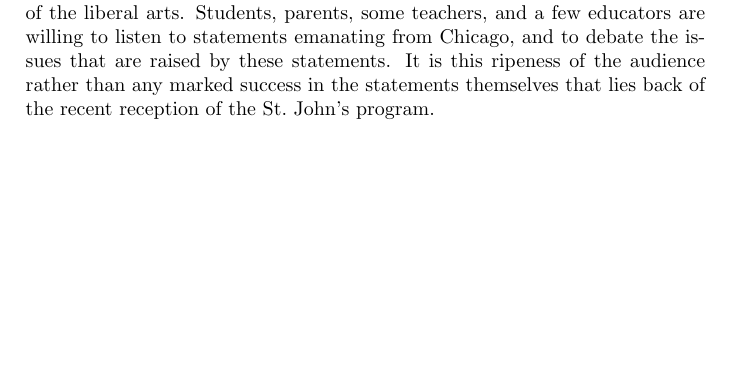
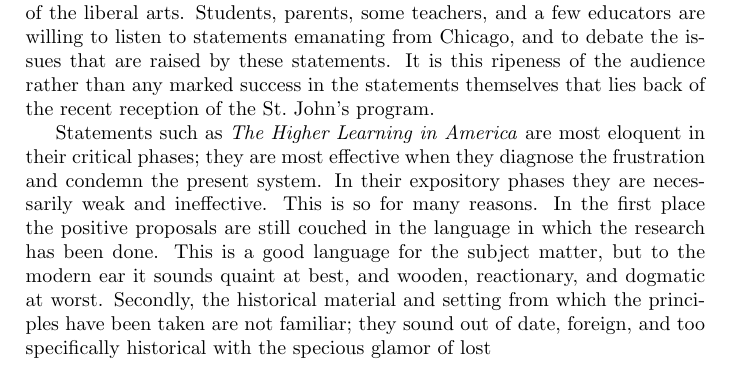
Before and after one commit to danielharrell/Buchanan, a LaTeX book (search.tex): part of page 5 of 13, cut so that both start at the same text, the shorter picture padded with empty space. Compiled offline with pdfLaTeX.

Commit message:
Page 4 of original entered.

```diff
--- a/search.tex
+++ b/search.tex
@@ -125,6 +125,19 @@ statements emanating from Chicago, and to debate the issues that are
 raised by these statements. It is this ripeness of the audience rather
 than any marked success in the statements themselves that lies back of
 the recent reception of the St.\ John's program.
+
+Statements such as \emph{The Higher Learning in America} are most
+eloquent in their critical phases; they are most effective when they
+diagnose the frustration and condemn the present system. In their
+expository phases they are necessarily weak and ineffective. This is so
+for many reasons. In the first place the positive proposals are still
+couched in the language in which the research has been done. This is a
+good language for the subject matter, but to the modern ear it sounds
+quaint at best, and wooden, reactionary, and dogmatic at worst.
+Secondly, the historical material and setting from which the principles
+have been taken are not familiar; they sound out of date, foreign, and
+too specifically historical with the specious glamor of lost
+
 \chapter{Tradition}
 
 \chapter{The Classics}
```
